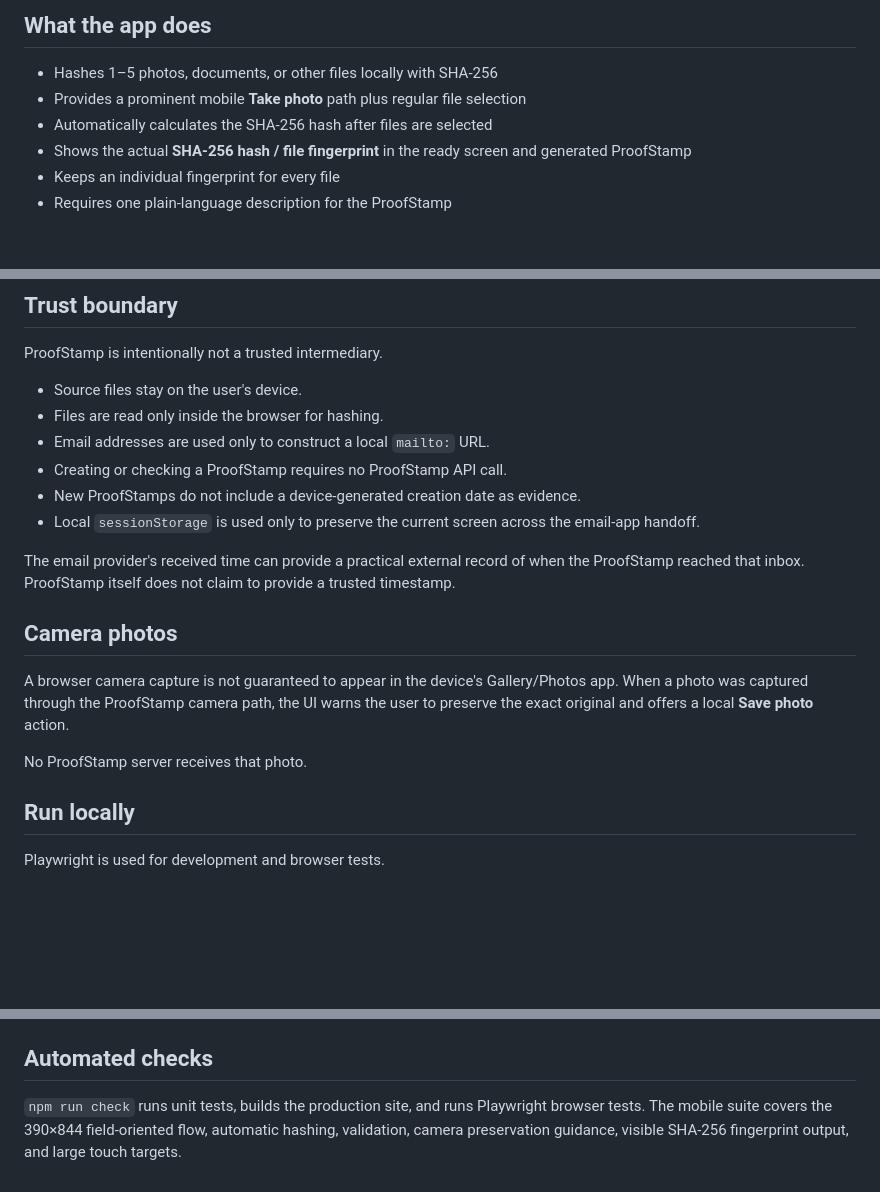
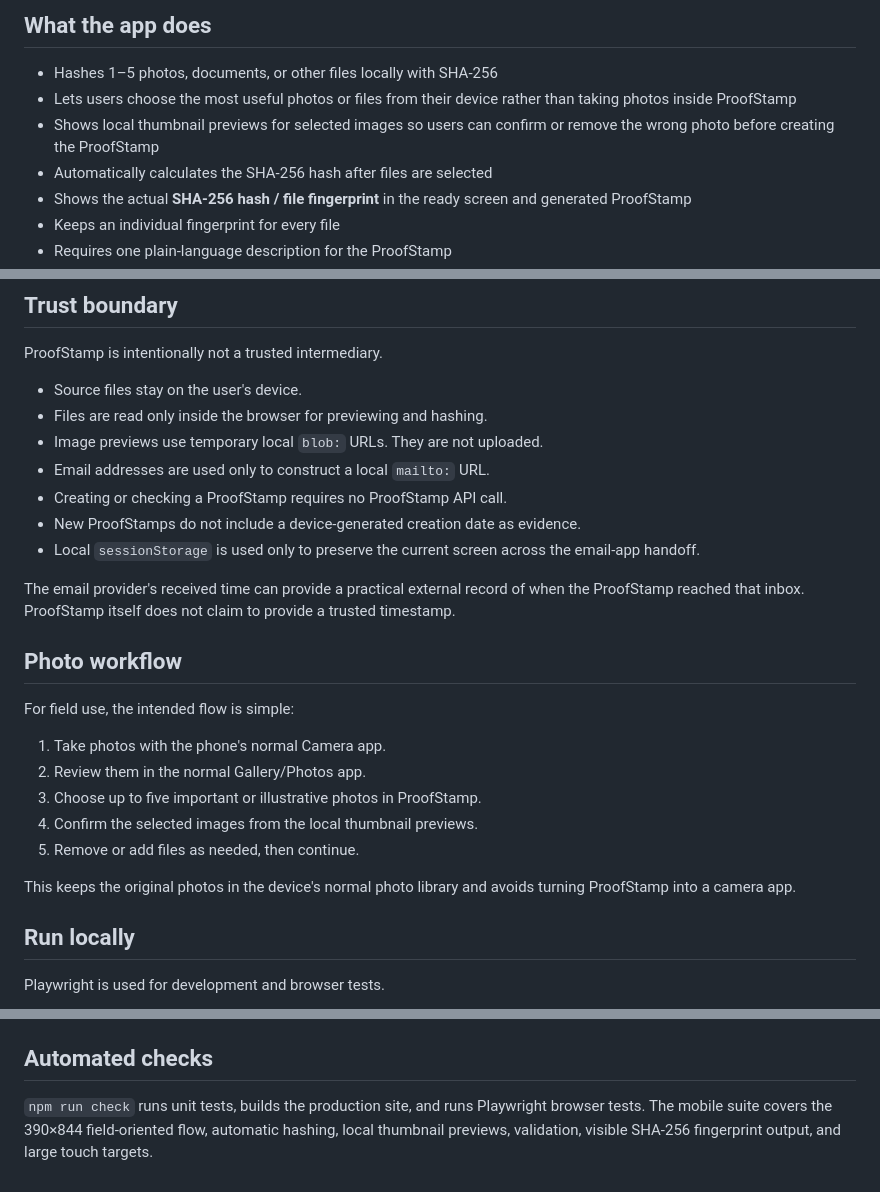
Before and after one commit to Proof-Stamp/emailapp, a Markdown page: README.md, 3 parts joined by grey strips. Drawn GitHub-style; blank space fills up the shorter version.

Commit message:
Document gallery-first photo selection flow

```diff
--- a/README.md
+++ b/README.md
@@ -7,7 +7,8 @@ The core create and verify flows do not require a ProofStamp account, proof data
 ## What the app does
 
 - Hashes 1–5 photos, documents, or other files locally with SHA-256
-- Provides a prominent mobile **Take photo** path plus regular file selection
+- Lets users choose the most useful photos or files from their device rather than taking photos inside ProofStamp
+- Shows local thumbnail previews for selected images so users can confirm or remove the wrong photo before creating the ProofStamp
 - Automatically calculates the SHA-256 hash after files are selected
 - Shows the actual **SHA-256 hash / file fingerprint** in the ready screen and generated ProofStamp
 - Keeps an individual fingerprint for every file
@@ -22,7 +23,8 @@ The core create and verify flows do not require a ProofStamp account, proof data
 ProofStamp is intentionally not a trusted intermediary.
 
 - Source files stay on the user's device.
-- Files are read only inside the browser for hashing.
+- Files are read only inside the browser for previewing and hashing.
+- Image previews use temporary local `blob:` URLs. They are not uploaded.
 - Email addresses are used only to construct a local `mailto:` URL.
 - Creating or checking a ProofStamp requires no ProofStamp API call.
 - New ProofStamps do not include a device-generated creation date as evidence.
@@ -30,11 +32,17 @@ ProofStamp is intentionally not a trusted intermediary.
 
 The email provider's received time can provide a practical external record of when the ProofStamp reached that inbox. ProofStamp itself does not claim to provide a trusted timestamp.
 
-## Camera photos
+## Photo workflow
 
-A browser camera capture is not guaranteed to appear in the device's Gallery/Photos app. When a photo was captured through the ProofStamp camera path, the UI warns the user to preserve the exact original and offers a local **Save photo** action.
+For field use, the intended flow is simple:
 
-No ProofStamp server receives that photo.
+1. Take photos with the phone's normal Camera app.
+2. Review them in the normal Gallery/Photos app.
+3. Choose up to five important or illustrative photos in ProofStamp.
+4. Confirm the selected images from the local thumbnail previews.
+5. Remove or add files as needed, then continue.
+
+This keeps the original photos in the device's normal photo library and avoids turning ProofStamp into a camera app.
 
 ## Run locally
 
@@ -77,4 +85,4 @@ See [docs/architecture.md](docs/architecture.md) for the format and verification
 
 ## Automated checks
 
-`npm run check` runs unit tests, builds the production site, and runs Playwright browser tests. The mobile suite covers the 390×844 field-oriented flow, automatic hashing, validation, camera preservation guidance, visible SHA-256 fingerprint output, and large touch targets.
+`npm run check` runs unit tests, builds the production site, and runs Playwright browser tests. The mobile suite covers the 390×844 field-oriented flow, automatic hashing, local thumbnail previews, validation, visible SHA-256 fingerprint output, and large touch targets.
```
